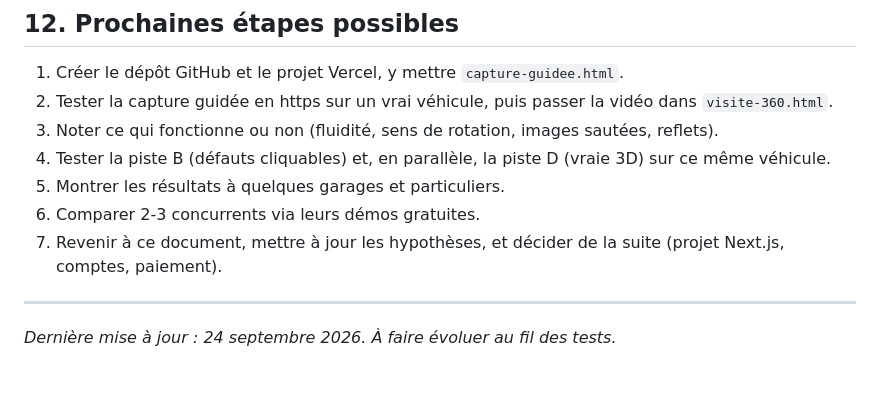
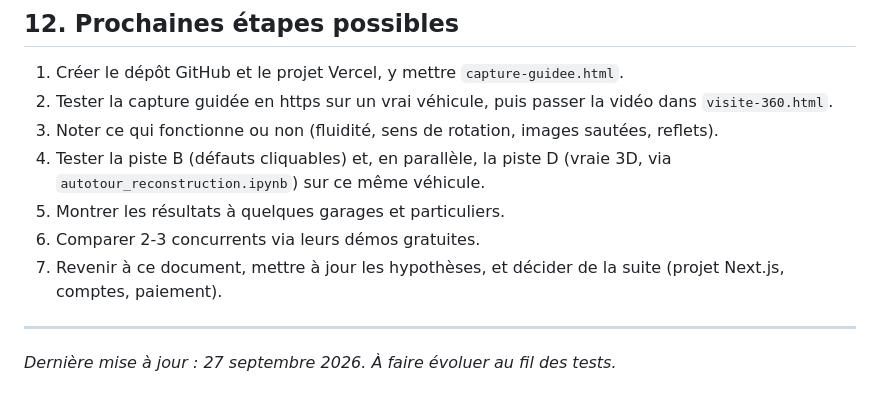
Before and after one commit to deen-tag/autotour, a Markdown page: README.md, the part around one of its changes. GitHub-like rendering.

```diff
--- a/README.md
+++ b/README.md
@@ -282,11 +286,11 @@ Les phases 0 et 1 permettent de vérifier l'intérêt réel **avant** d'investir
 1. Créer le dépôt GitHub et le projet Vercel, y mettre `capture-guidee.html`.
 2. Tester la capture guidée en https sur un vrai véhicule, puis passer la vidéo dans `visite-360.html`.
 3. Noter ce qui fonctionne ou non (fluidité, sens de rotation, images sautées, reflets).
-4. Tester la piste B (défauts cliquables) et, en parallèle, la piste D (vraie 3D) sur ce même véhicule.
+4. Tester la piste B (défauts cliquables) et, en parallèle, la piste D (vraie 3D, via `autotour_reconstruction.ipynb`) sur ce même véhicule.
 5. Montrer les résultats à quelques garages et particuliers.
 6. Comparer 2-3 concurrents via leurs démos gratuites.
 7. Revenir à ce document, mettre à jour les hypothèses, et décider de la suite (projet Next.js, comptes, paiement).
 
 ---
 
-*Dernière mise à jour : 24 septembre 2026. À faire évoluer au fil des tests.*
+*Dernière mise à jour : 27 septembre 2026. À faire évoluer au fil des tests.*
```
Also changed, not shown: other parts of README.md (+10 -6 lines).
